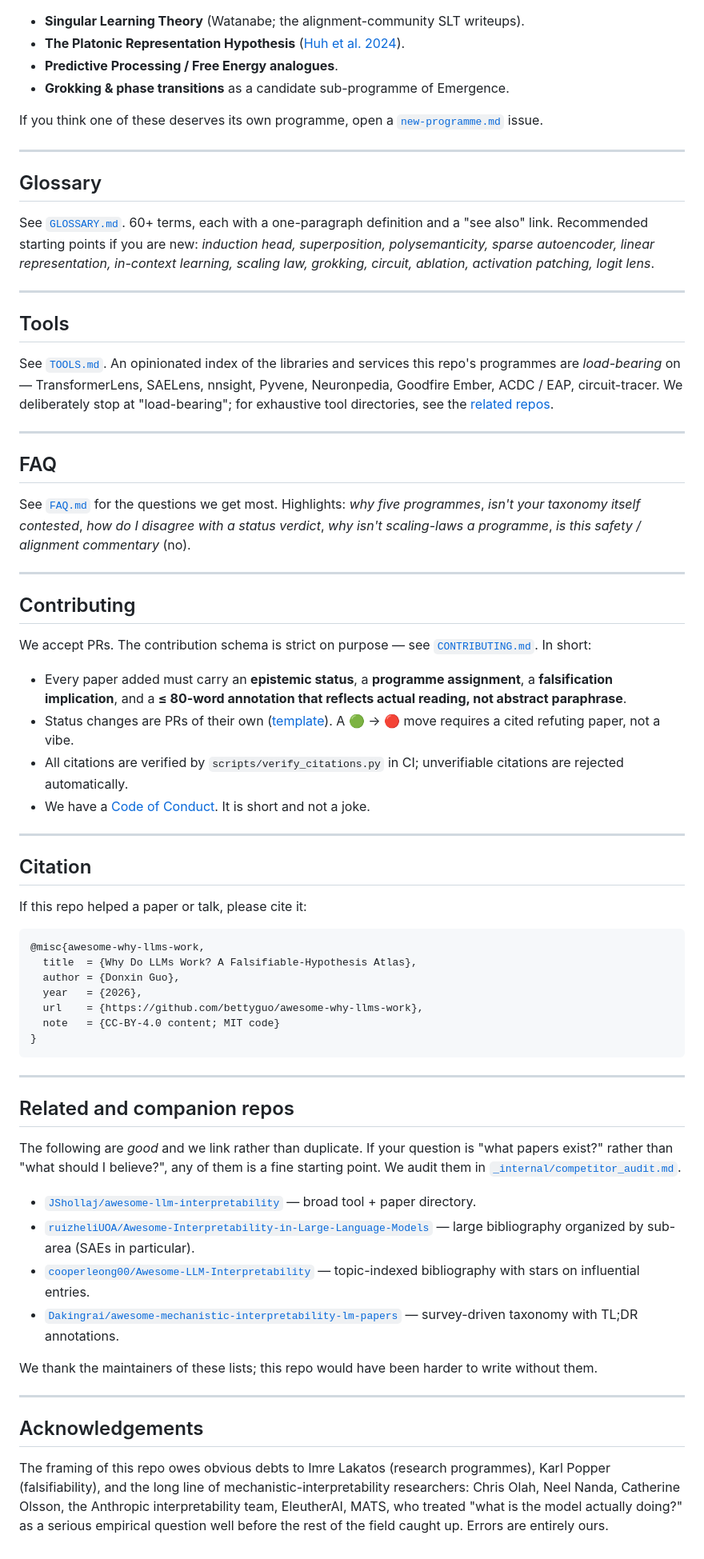
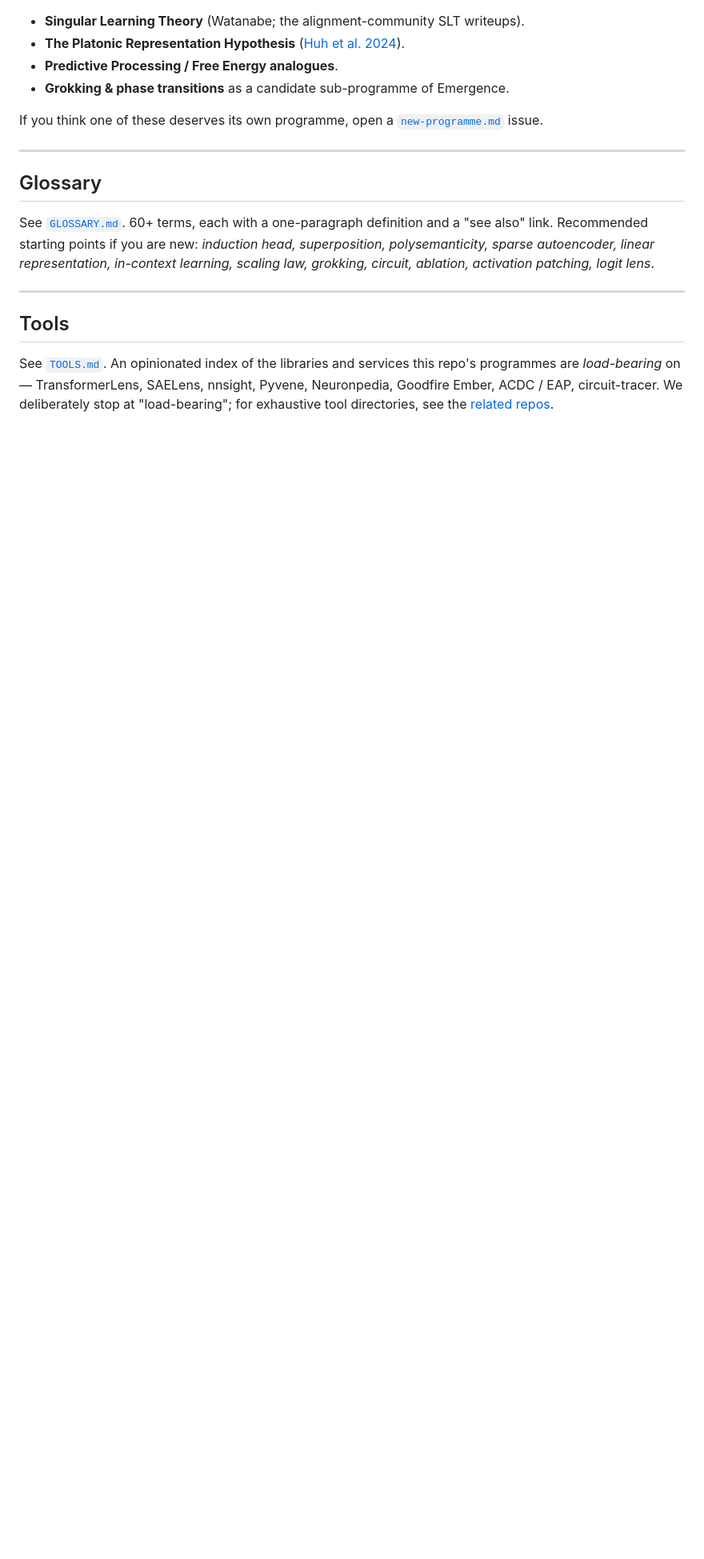
Before and after one commit to bettyguo/awesome-why-llms-work, a Markdown page: README.md, the part around one of its changes. Shown at 80% size. GitHub-like rendering; blank space fills up the shorter version.

````diff
--- a/README.md
+++ b/README.md
@@ -212,55 +206,3 @@ See [`GLOSSARY.md`](GLOSSARY.md). 60+ terms, each with a one-paragraph definitio
 ## Tools
 
 See [`TOOLS.md`](TOOLS.md). An opinionated index of the libraries and services this repo's programmes are *load-bearing* on — TransformerLens, SAELens, nnsight, Pyvene, Neuronpedia, Goodfire Ember, ACDC / EAP, circuit-tracer. We deliberately stop at "load-bearing"; for exhaustive tool directories, see the [related repos](#related-and-companion-repos).
-
----
-
-## FAQ
-
-See [`FAQ.md`](FAQ.md) for the questions we get most. Highlights: *why five programmes*, *isn't your taxonomy itself contested*, *how do I disagree with a status verdict*, *why isn't scaling-laws a programme*, *is this safety / alignment commentary* (no).
-
----
-
-## Contributing
-
-We accept PRs. The contribution schema is strict on purpose — see [`CONTRIBUTING.md`](CONTRIBUTING.md). In short:
-
-- Every paper added must carry an **epistemic status**, a **programme assignment**, a **falsification implication**, and a **≤ 80-word annotation that reflects actual reading, not abstract paraphrase**.
-- Status changes are PRs of their own ([template](.github/ISSUE_TEMPLATE/status-change.md)). A 🟢 → 🔴 move requires a cited refuting paper, not a vibe.
-- All citations are verified by `scripts/verify_citations.py` in CI; unverifiable citations are rejected automatically.
-- We have a [Code of Conduct](CODE_OF_CONDUCT.md). It is short and not a joke.
-
----
-
-## Citation
-
-If this repo helped a paper or talk, please cite it:
-
-```bibtex
-@misc{awesome-why-llms-work,
-  title  = {Why Do LLMs Work? A Falsifiable-Hypothesis Atlas},
-  author = {Donxin Guo},
-  year   = {2026},
-  url    = {https://github.com/bettyguo/awesome-why-llms-work},
-  note   = {CC-BY-4.0 content; MIT code}
-}
-```
-
----
-
-## Related and companion repos
-
-The following are *good* and we link rather than duplicate. If your question is "what papers exist?" rather than "what should I believe?", any of them is a fine starting point. We audit them in [`_internal/competitor_audit.md`](_internal/competitor_audit.md).
-
-- [`JShollaj/awesome-llm-interpretability`](https://github.com/JShollaj/awesome-llm-interpretability) — broad tool + paper directory.
-- [`ruizheliUOA/Awesome-Interpretability-in-Large-Language-Models`](https://github.com/ruizheliUOA/Awesome-Interpretability-in-Large-Language-Models) — large bibliography organized by sub-area (SAEs in particular).
-- [`cooperleong00/Awesome-LLM-Interpretability`](https://github.com/cooperleong00/Awesome-LLM-Interpretability) — topic-indexed bibliography with stars on influential entries.
-- [`Dakingrai/awesome-mechanistic-interpretability-lm-papers`](https://github.com/Dakingrai/awesome-mechanistic-interpretability-lm-papers) — survey-driven taxonomy with TL;DR annotations.
-
-We thank the maintainers of these lists; this repo would have been harder to write without them.
-
----
-
-## Acknowledgements
-
-The framing of this repo owes obvious debts to Imre Lakatos (research programmes), Karl Popper (falsifiability), and the long line of mechanistic-interpretability researchers: Chris Olah, Neel Nanda, Catherine Olsson, the Anthropic interpretability team, EleutherAI, MATS, who treated "what is the model actually doing?" as a serious empirical question well before the rest of the field caught up. Errors are entirely ours.
````
Also changed, not shown: other parts of README.md (+0 -6 lines).
